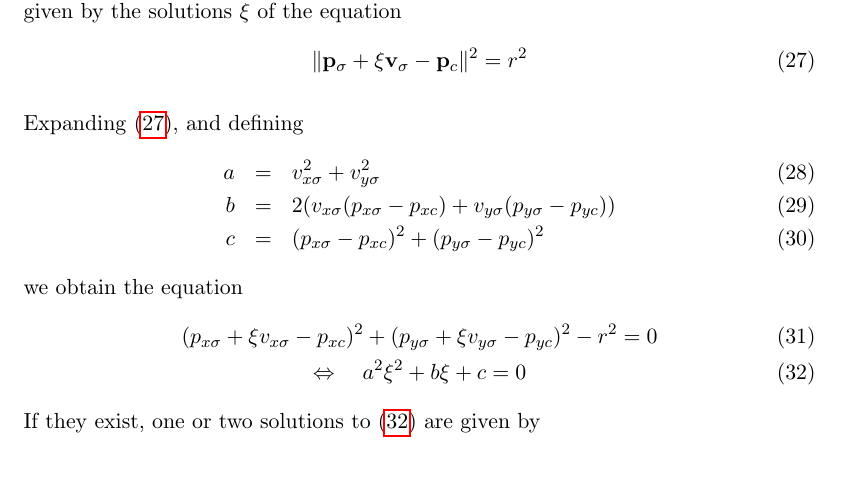
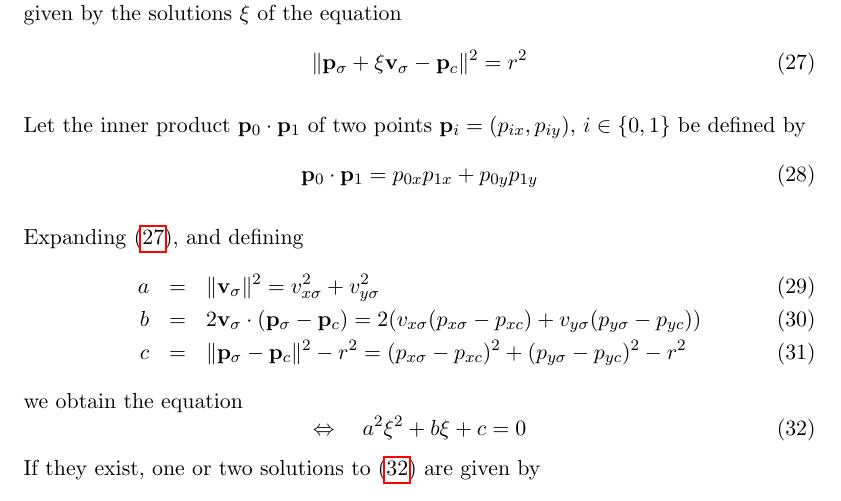
Before and after one commit to awisse/Ardymo, a LaTeX paper (doc/ardymo.tex): part of page 10 of 14, cut so that both start at the same text, the shorter picture padded with empty space. Compiled offline with pdfLaTeX.

Commit message:
Documents Intersection With Circle in Vector Form

```diff
--- a/doc/ardymo.tex
+++ b/doc/ardymo.tex
@@ -414,17 +414,24 @@ with the circle is given by the solutions $\xi$ of the equation
     \Vert\pbsig + \xi\vbsig - \pbc\Vert^2 = r^2\label{eq-intersection-circle}
 \end{equation}
 
+Let the inner product $\pb_0\cdot\pb_1$ of two points
+$\pb_i=(p_{ix},p_{iy}),\,i\in\{0,1\}$ be defined by
+\begin{equation}
+    \pb_0\cdot\pb_1 = p_{0x}p_{1x} + p_{0y}p_{1y}
+\end{equation}
+
 Expanding \eqref{eq-intersection-circle}, and defining
 \begin{eqnarray}
-    a &=& \vxsig^2+\vysig^2 \\
-    b &=& 2(\vxsig(\pxsig-\pxc)+\vysig(\pysig-\pyc)) \\
-    c &=& (\pxsig-\pxc)^2 + (\pysig-\pyc)^2
+    a &=& \Vert\vbsig\Vert^2 = \vxsig^2+\vysig^2 \\
+    b &=& 2\vbsig\cdot(\pbsig-\pbc) =
+        2(\vxsig(\pxsig-\pxc)+\vysig(\pysig-\pyc)) \\
+    c &=& \Vert\pbsig-\pbc\Vert^2 - r^2 =
+        (\pxsig-\pxc)^2 + (\pysig-\pyc)^2 - r^2
 \end{eqnarray}
 we obtain the equation
-\begin{gather}
-    (\pxsig+\xi\vxsig-\pxc)^2 + (\pysig+\xi\vysig-\pyc)^2 - r^2 = 0\\
+\begin{equation}
     \Leftrightarrow\quad a^2\xi^2 + b\xi + c = 0\label{eq-quadratic-equation}
-\end{gather}
+\end{equation}
 If they exist, one or two solutions to \eqref{eq-quadratic-equation} are
 given by
 \begin{equation}
```
Also changed, not shown: doc/ardymo.tex (2 more changed lines).
